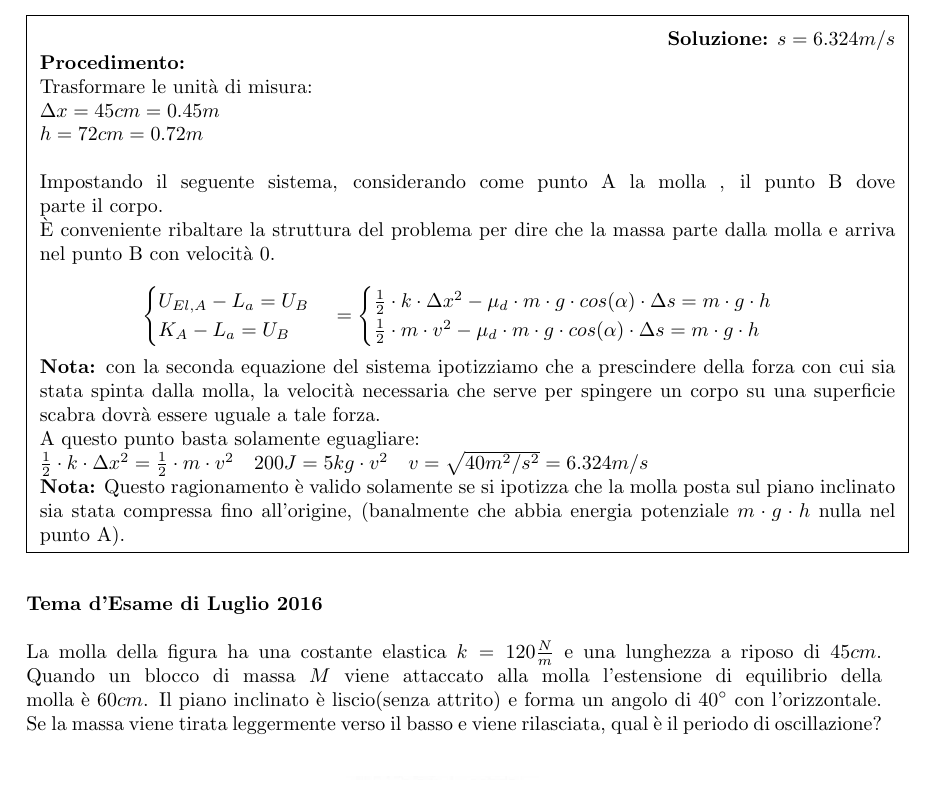
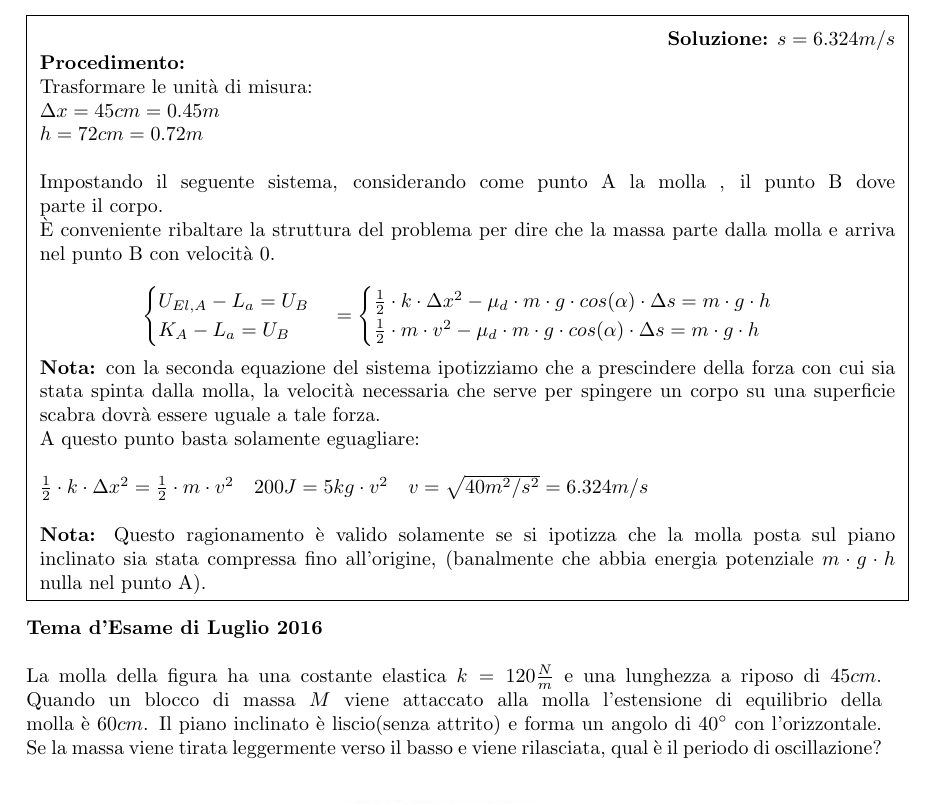
Before and after one commit to cirelli94/Fisica, a LaTeX document (Esami/Esami_con_Soluzione.tex, which reads Esami/ES2/2016.tex): part of page 11 of 32, cut so that both start at the same text. Compiled offline with pdfLaTeX.

Commit message:
revisione

```diff
--- a/Esami/ES2/2016.tex
+++ b/Esami/ES2/2016.tex
@@ -82,8 +82,8 @@
                 \end{cases}
                 $$
                 \textbf{Nota:} con la seconda equazione del sistema ipotizziamo che a prescindere della forza con cui sia stata spinta dalla molla, la velocità necessaria che serve per spingere un corpo su una superficie scabra dovrà essere uguale a tale forza. \\
-                A questo punto basta solamente eguagliare:\\
-                $\frac{1}{2}\cdot k \cdot \Delta x^2 = \frac{1}{2}\cdot m \cdot v^2 \quad 200J=5kg\cdot v^2 \quad v=\sqrt{40m^2 /s^2}=6.324m/s$\\
+                A questo punto basta solamente eguagliare:\\\\
+                $\frac{1}{2}\cdot k \cdot \Delta x^2 = \frac{1}{2}\cdot m \cdot v^2 \quad 200J=5kg\cdot v^2 \quad v=\sqrt{40m^2 /s^2}=6.324m/s$\\ \\
                 \textbf{Nota:} Questo ragionamento è valido solamente se si ipotizza che la molla posta sul piano inclinato sia stata compressa fino all'origine, (banalmente che abbia energia potenziale $m\cdot g\cdot h$ nulla nel punto A).
 
 
```
Also changed, not shown: Esami/Esami_con_Soluzione.pdf, 1 other file.
